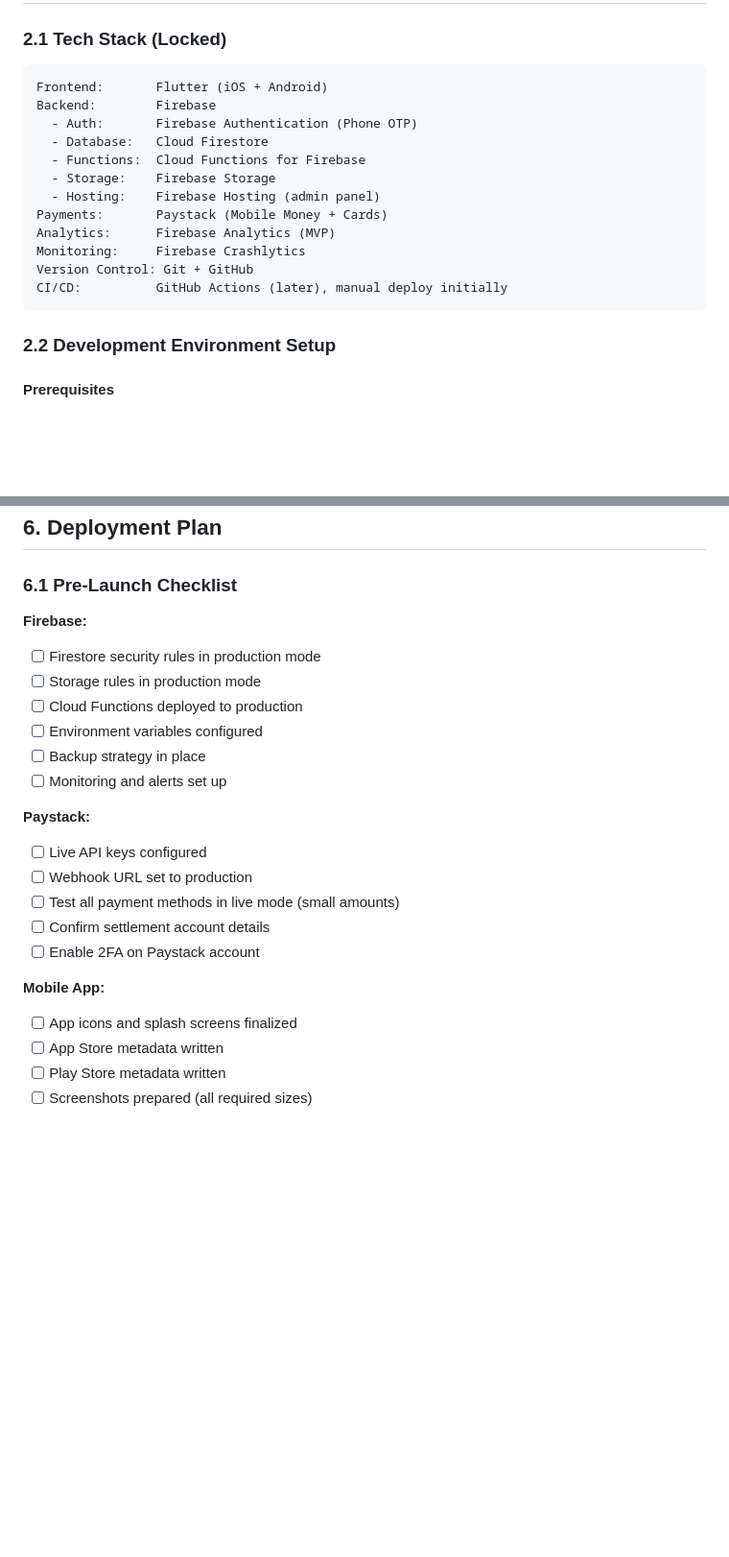
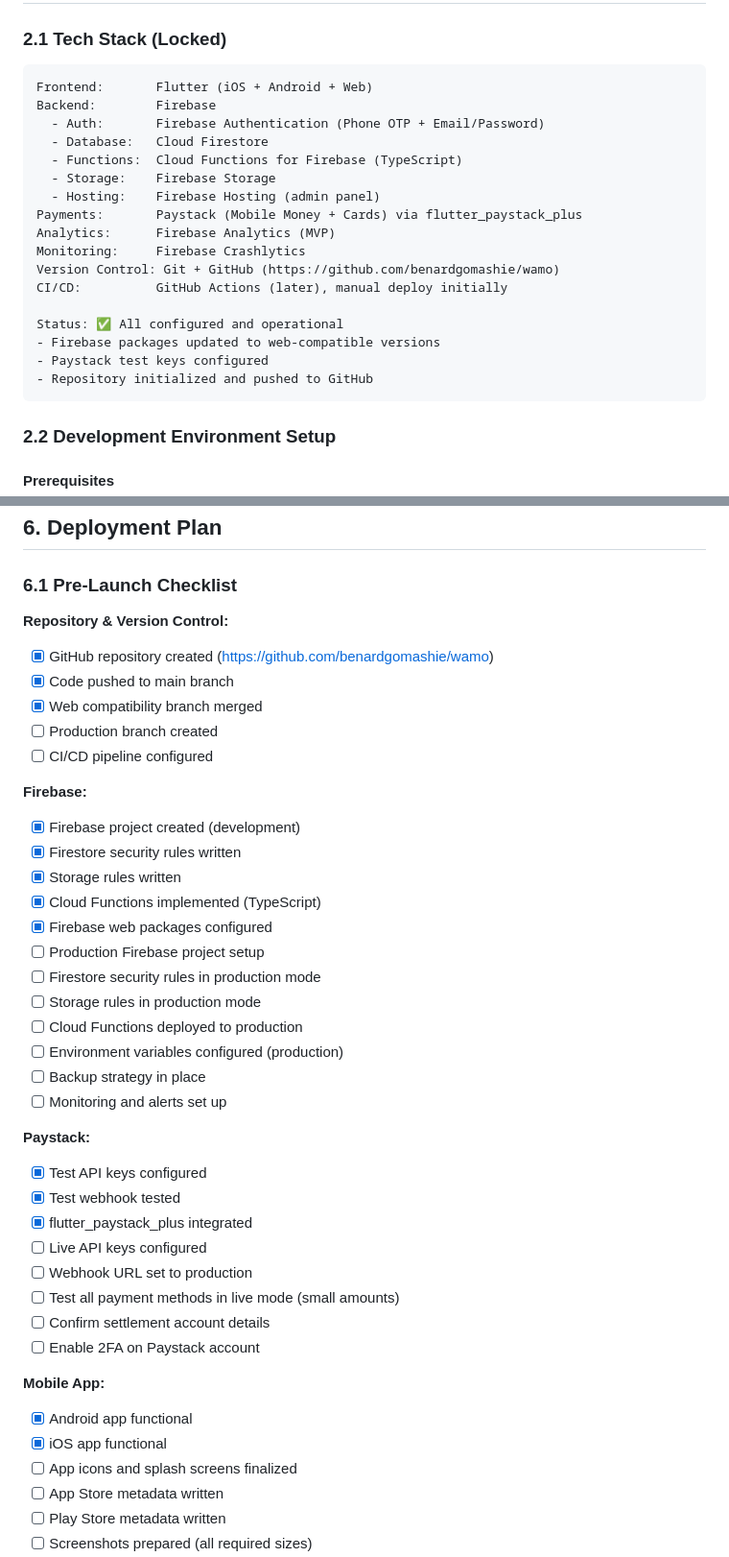
Before and after one commit to benardgomashie/wamo, a Markdown page: IMPLEMENTATION_PLAN.md, 2 parts joined by grey strips. Shown at 96% size. GitHub-like rendering; blank space fills up the shorter version.

````diff
--- a/IMPLEMENTATION_PLAN.md
+++ b/IMPLEMENTATION_PLAN.md
@@ -51,18 +78,23 @@ Make fundraising in Africa accessible, trustworthy, and effective by building pl
 
 ### 2.1 Tech Stack (Locked)
 ```
-Frontend:       Flutter (iOS + Android)
+Frontend:       Flutter (iOS + Android + Web)
 Backend:        Firebase
-  - Auth:       Firebase Authentication (Phone OTP)
+  - Auth:       Firebase Authentication (Phone OTP + Email/Password)
   - Database:   Cloud Firestore
-  - Functions:  Cloud Functions for Firebase
+  - Functions:  Cloud Functions for Firebase (TypeScript)
   - Storage:    Firebase Storage
   - Hosting:    Firebase Hosting (admin panel)
-Payments:       Paystack (Mobile Money + Cards)
+Payments:       Paystack (Mobile Money + Cards) via flutter_paystack_plus
 Analytics:      Firebase Analytics (MVP)
 Monitoring:     Firebase Crashlytics
-Version Control: Git + GitHub
+Version Control: Git + GitHub (https://github.com/benardgomashie/wamo)
 CI/CD:          GitHub Actions (later), manual deploy initially
+
+Status: ✅ All configured and operational
+- Firebase packages updated to web-compatible versions
+- Paystack test keys configured
+- Repository initialized and pushed to GitHub
 ```
 
 ### 2.2 Development Environment Setup
@@ -793,15 +900,32 @@ Production:
 ## 6. Deployment Plan
 
 ### 6.1 Pre-Launch Checklist
+
+**Repository & Version Control:**
+- [x] GitHub repository created (https://github.com/benardgomashie/wamo)
+- [x] Code pushed to main branch
+- [x] Web compatibility branch merged
+- [ ] Production branch created
+- [ ] CI/CD pipeline configured
+
 **Firebase:**
+- [x] Firebase project created (development)
+- [x] Firestore security rules written
+- [x] Storage rules written
+- [x] Cloud Functions implemented (TypeScript)
+- [x] Firebase web packages configured
+- [ ] Production Firebase project setup
 - [ ] Firestore security rules in production mode
 - [ ] Storage rules in production mode
 - [ ] Cloud Functions deployed to production
-- [ ] Environment variables configured
+- [ ] Environment variables configured (production)
 - [ ] Backup strategy in place
 - [ ] Monitoring and alerts set up
 
 **Paystack:**
+- [x] Test API keys configured
+- [x] Test webhook tested
+- [x] flutter_paystack_plus integrated
 - [ ] Live API keys configured
 - [ ] Webhook URL set to production
 - [ ] Test all payment methods in live mode (small amounts)
@@ -809,6 +933,8 @@ Production:
 - [ ] Enable 2FA on Paystack account
 
 **Mobile App:**
+- [x] Android app functional
+- [x] iOS app functional
 - [ ] App icons and splash screens finalized
 - [ ] App Store metadata written
 - [ ] Play Store metadata written
````
Also changed, not shown: other parts of IMPLEMENTATION_PLAN.md (+111 -9 lines).
